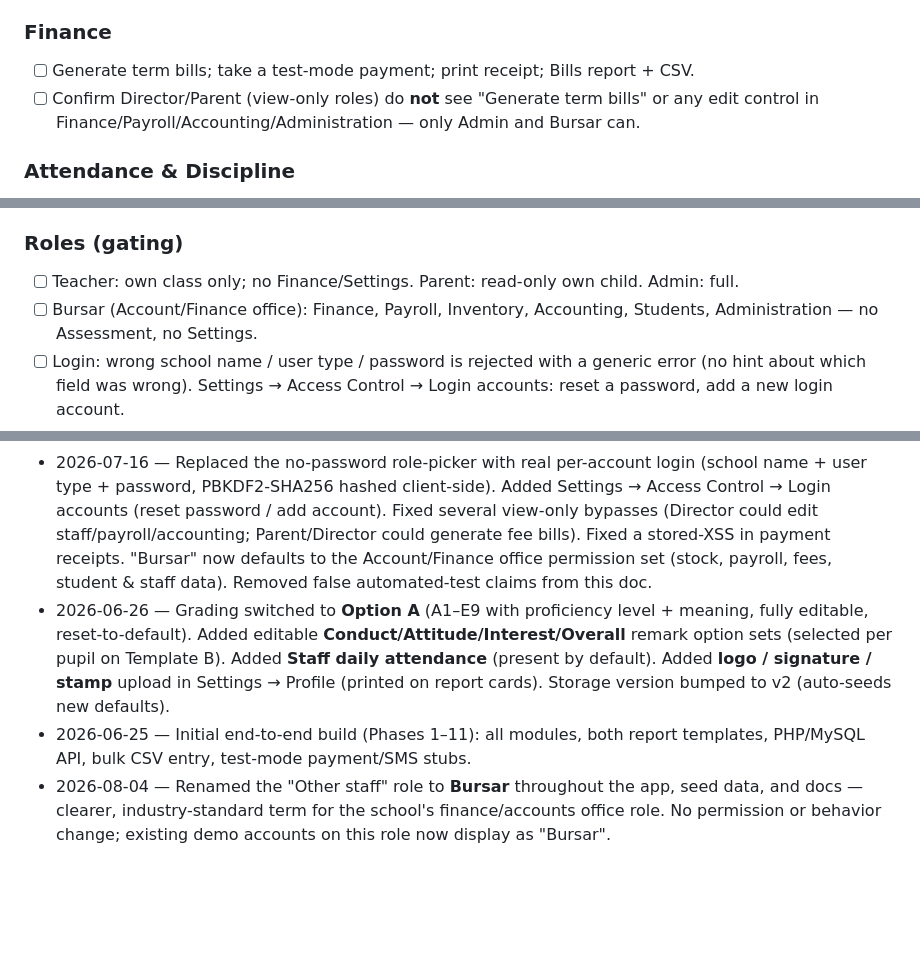
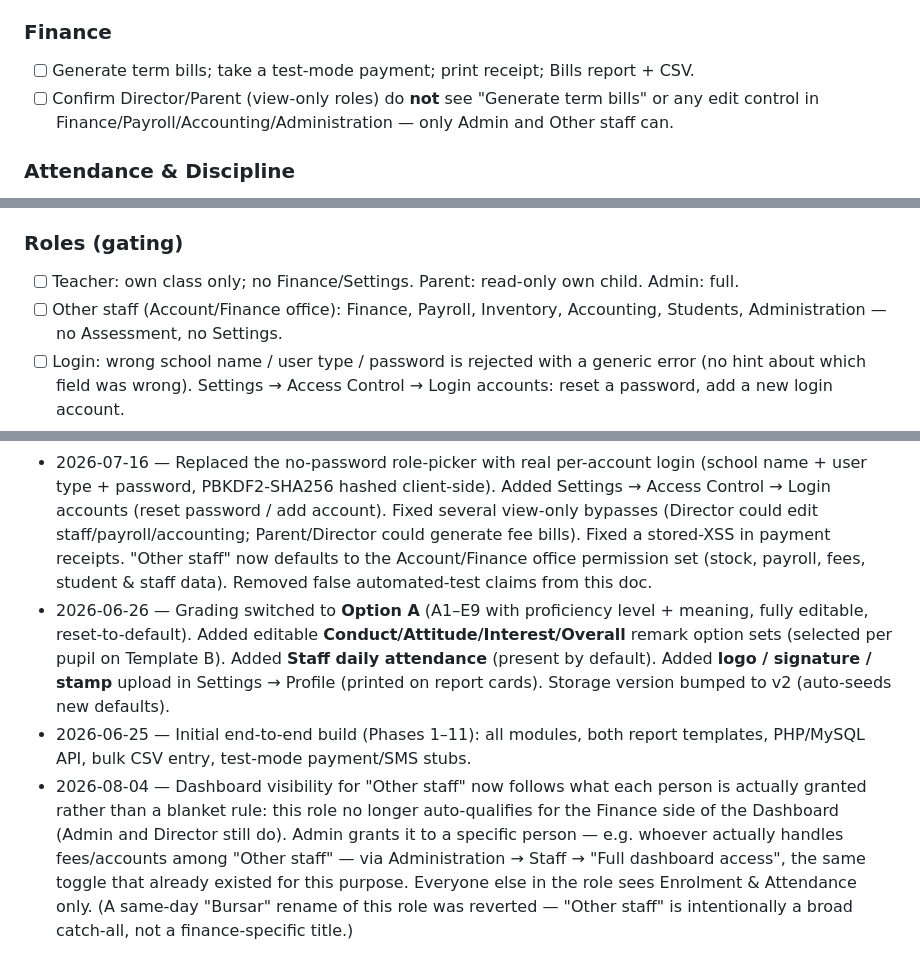
Before and after one commit to datatitbit/smswebapp1, a Markdown page: INSTALL_AND_TEST.md, 3 parts joined by grey strips. GitHub-like rendering; blank space fills up the shorter version.

Commit message:
Sync INSTALL_AND_TEST.md and WEBAPP_LOGIC.md with the "Other staff" revert and dashboard-visibility fix

```diff
--- a/INSTALL_AND_TEST.md
+++ b/INSTALL_AND_TEST.md
@@ -114,7 +114,7 @@ this section should be updated to match.)
 ### Finance
 - [ ] Generate term bills; take a test-mode payment; print receipt; Bills report + CSV.
 - [ ] Confirm Director/Parent (view-only roles) do **not** see "Generate term bills" or any
-      edit control in Finance/Payroll/Accounting/Administration — only Admin and Bursar can.
+      edit control in Finance/Payroll/Accounting/Administration — only Admin and Other staff can.
 
 ### Attendance & Discipline
 - [ ] **Student Attendance**: pick class/date; present by default; P/A/L; All present/absent; save.
@@ -143,7 +143,7 @@ this section should be updated to match.)
 
 ### Roles (gating)
 - [ ] Teacher: own class only; no Finance/Settings. Parent: read-only own child. Admin: full.
-- [ ] Bursar (Account/Finance office): Finance, Payroll, Inventory, Accounting, Students,
+- [ ] Other staff (Account/Finance office): Finance, Payroll, Inventory, Accounting, Students,
       Administration — no Assessment, no Settings.
 - [ ] Login: wrong school name / user type / password is rejected with a generic error (no hint
       about which field was wrong). Settings → Access Control → Login accounts: reset a
@@ -223,7 +223,7 @@ this section should be updated to match.)
   user type + password, PBKDF2-SHA256 hashed client-side). Added Settings → Access Control →
   Login accounts (reset password / add account). Fixed several view-only bypasses (Director could
   edit staff/payroll/accounting; Parent/Director could generate fee bills). Fixed a stored-XSS in
-  payment receipts. "Bursar" now defaults to the Account/Finance office permission set
+  payment receipts. "Other staff" now defaults to the Account/Finance office permission set
   (stock, payroll, fees, student & staff data). Removed false automated-test claims from this doc.
 - 2026-06-26 — Grading switched to **Option A** (A1–E9 with proficiency level + meaning,
   fully editable, reset-to-default). Added editable **Conduct/Attitude/Interest/Overall**
@@ -232,6 +232,10 @@ this section should be updated to match.)
   (printed on report cards). Storage version bumped to v2 (auto-seeds new defaults).
 - 2026-06-25 — Initial end-to-end build (Phases 1–11): all modules, both report templates,
   PHP/MySQL API, bulk CSV entry, test-mode payment/SMS stubs.
-- 2026-08-04 — Renamed the "Other staff" role to **Bursar** throughout the app, seed data, and
-  docs — clearer, industry-standard term for the school's finance/accounts office role. No
-  permission or behavior change; existing demo accounts on this role now display as "Bursar".
+- 2026-08-04 — Dashboard visibility for "Other staff" now follows what each person is actually
+  granted rather than a blanket rule: this role no longer auto-qualifies for the Finance side of
+  the Dashboard (Admin and Director still do). Admin grants it to a specific person — e.g.
+  whoever actually handles fees/accounts among "Other staff" — via Administration → Staff →
+  "Full dashboard access", the same toggle that already existed for this purpose. Everyone else
+  in the role sees Enrolment & Attendance only. (A same-day "Bursar" rename of this role was
+  reverted — "Other staff" is intentionally a broad catch-all, not a finance-specific title.)
```
Also changed, not shown: other parts of INSTALL_AND_TEST.md (+2 -2 lines), WEBAPP_LOGIC.md (+7 -4 lines).
